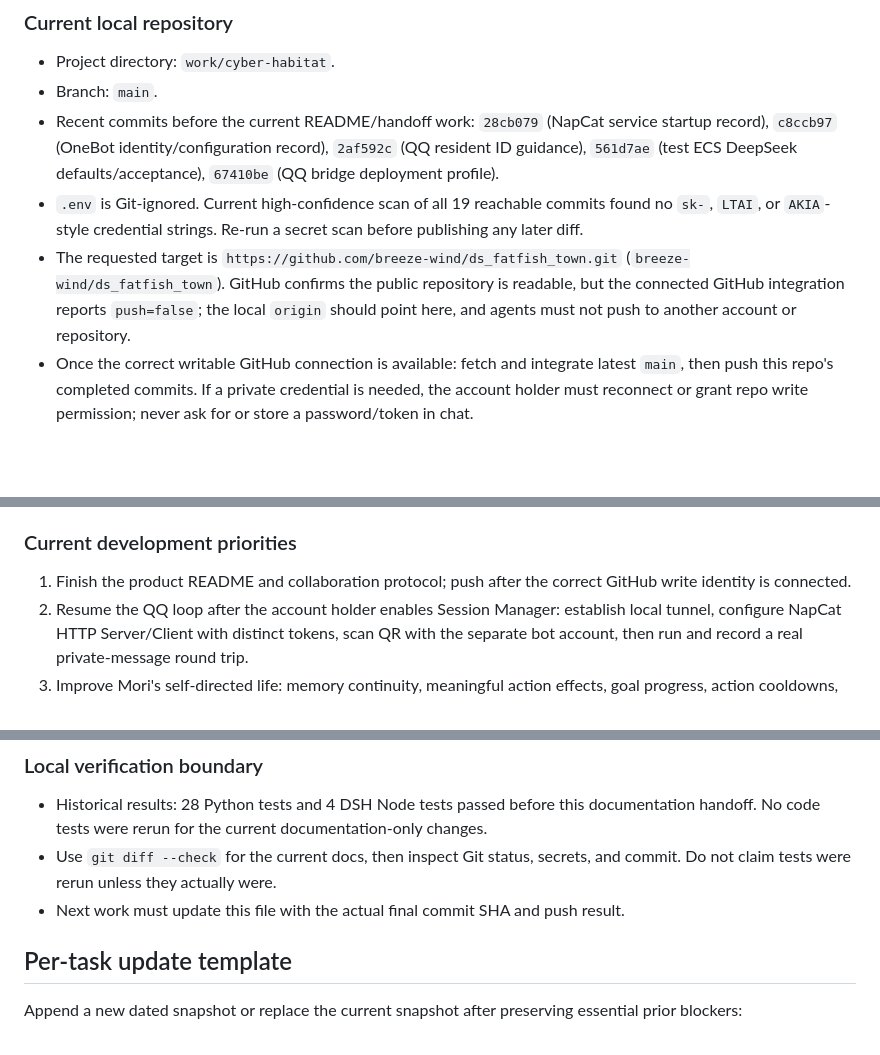
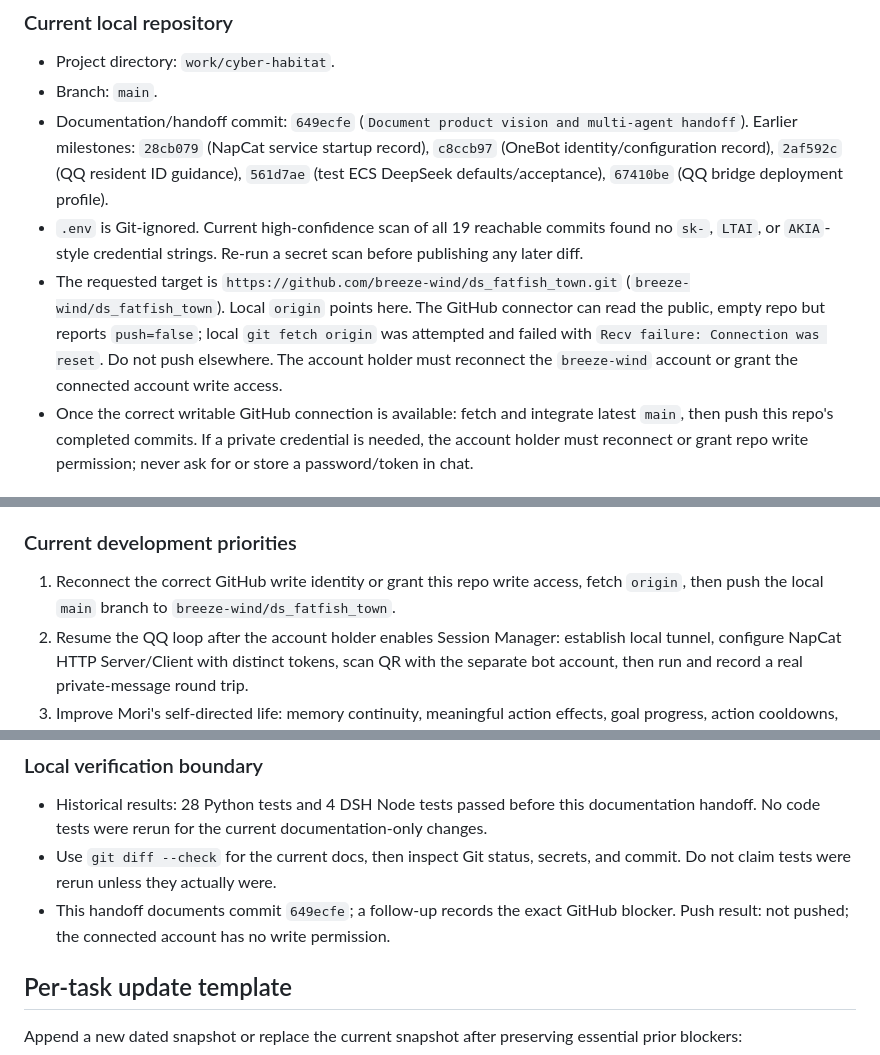
Before and after one commit to breeze-wind/ds_fatfish_town, a Markdown page: AI_HANDOFF.md, 3 parts joined by grey strips. GitHub-like rendering; blank space fills up the shorter version.

Commit message:
Record GitHub push permission blocker

```diff
--- a/AI_HANDOFF.md
+++ b/AI_HANDOFF.md
@@ -17,9 +17,9 @@
 
 - Project directory: `work/cyber-habitat`.
 - Branch: `main`.
-- Recent commits before the current README/handoff work: `28cb079` (NapCat service startup record), `c8ccb97` (OneBot identity/configuration record), `2af592c` (QQ resident ID guidance), `561d7ae` (test ECS DeepSeek defaults/acceptance), `67410be` (QQ bridge deployment profile).
+- Documentation/handoff commit: `649ecfe` (`Document product vision and multi-agent handoff`). Earlier milestones: `28cb079` (NapCat service startup record), `c8ccb97` (OneBot identity/configuration record), `2af592c` (QQ resident ID guidance), `561d7ae` (test ECS DeepSeek defaults/acceptance), `67410be` (QQ bridge deployment profile).
 - `.env` is Git-ignored. Current high-confidence scan of all 19 reachable commits found no `sk-`, `LTAI`, or `AKIA`-style credential strings. Re-run a secret scan before publishing any later diff.
-- The requested target is `https://github.com/breeze-wind/ds_fatfish_town.git` (`breeze-wind/ds_fatfish_town`). GitHub confirms the public repository is readable, but the connected GitHub integration reports `push=false`; the local `origin` should point here, and agents must not push to another account or repository.
+- The requested target is `https://github.com/breeze-wind/ds_fatfish_town.git` (`breeze-wind/ds_fatfish_town`). Local `origin` points here. The GitHub connector can read the public, empty repo but reports `push=false`; local `git fetch origin` was attempted and failed with `Recv failure: Connection was reset`. Do not push elsewhere. The account holder must reconnect the `breeze-wind` account or grant the connected account write access.
 - Once the correct writable GitHub connection is available: fetch and integrate latest `main`, then push this repo's completed commits. If a private credential is needed, the account holder must reconnect or grant repo write permission; never ask for or store a password/token in chat.
 
 ### Verified server state
@@ -34,7 +34,7 @@
 
 ### Current development priorities
 
-1. Finish the product README and collaboration protocol; push after the correct GitHub write identity is connected.
+1. Reconnect the correct GitHub write identity or grant this repo write access, fetch `origin`, then push the local `main` branch to `breeze-wind/ds_fatfish_town`.
 2. Resume the QQ loop after the account holder enables Session Manager: establish local tunnel, configure NapCat HTTP Server/Client with distinct tokens, scan QR with the separate bot account, then run and record a real private-message round trip.
 3. Improve Mori's self-directed life: memory continuity, meaningful action effects, goal progress, action cooldowns, less repetitive dialogue, and controlled world-event cadence.
 4. Run database backup/restore acceptance on the isolated ECS.
@@ -44,7 +44,7 @@
 
 - Historical results: 28 Python tests and 4 DSH Node tests passed before this documentation handoff. No code tests were rerun for the current documentation-only changes.
 - Use `git diff --check` for the current docs, then inspect Git status, secrets, and commit. Do not claim tests were rerun unless they actually were.
-- Next work must update this file with the actual final commit SHA and push result.
+- This handoff documents commit `649ecfe`; a follow-up records the exact GitHub blocker. Push result: not pushed; the connected account has no write permission.
 
 ## Per-task update template
 
```
